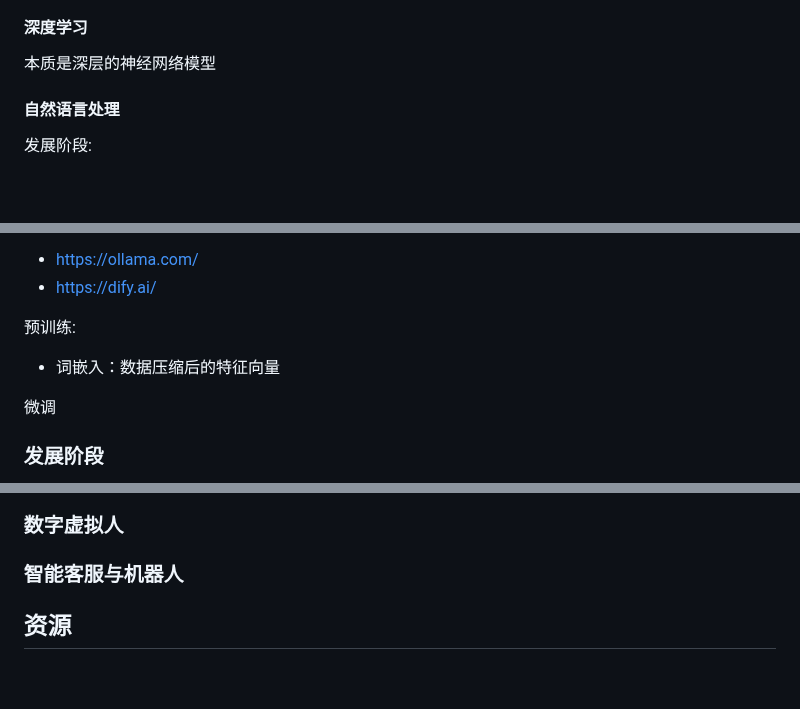
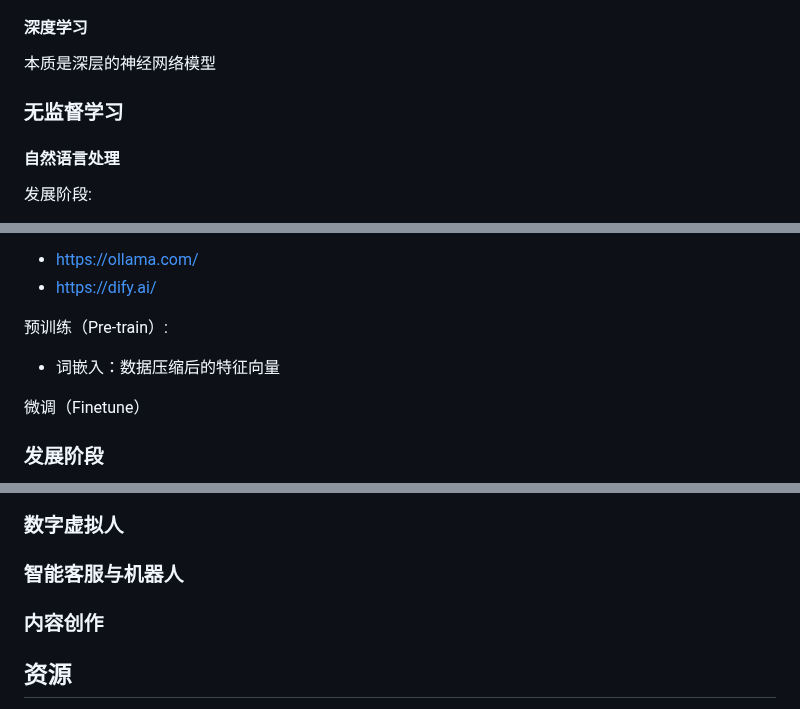
Before and after one commit to yaxingson/advanced-frontend-topic, a Markdown page: artificial-intelligence/README.zh-CN.md, 3 parts joined by grey strips. Drawn GitHub-style; blank space fills up the shorter version.

```diff
--- a/artificial-intelligence/README.zh-CN.md
+++ b/artificial-intelligence/README.zh-CN.md
@@ -58,6 +58,10 @@ TensorFlow、PyTorch等开源框架的普及降低了AI开发的门槛，促进
 本质是深层的神经网络模型
 
 
+
+### 无监督学习
+
+
 #### 自然语言处理
 
 发展阶段:
@@ -110,13 +114,12 @@ TensorFlow、PyTorch等开源框架的普及降低了AI开发的门槛，促进
 - <https://ollama.com/>
 - <https://dify.ai/>
 
-预训练:
+预训练（Pre-train）:
 
 - 词嵌入：数据压缩后的特征向量
 
 
-微调
-
+微调（Finetune）
 
 
 
@@ -232,6 +237,7 @@ Prompt提示语技巧:
 
 ### 智能客服与机器人
 
+### 内容创作
 
 ## 资源
 
```
Also changed, not shown: other parts of artificial-intelligence/README.zh-CN.md (+9 -0 lines).
